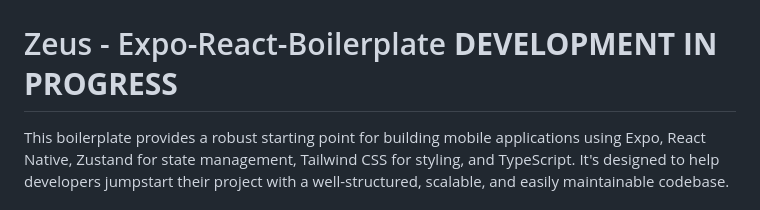
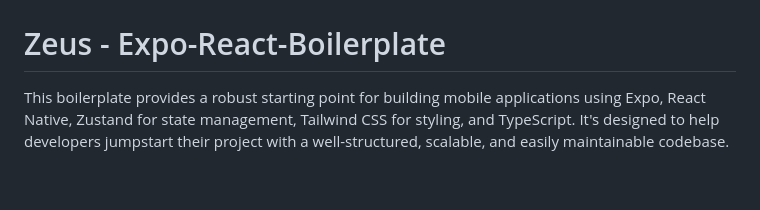
Before and after one commit to kuraykaraaslan/expo-react-native-boilerplate, a Markdown page: README.md, the part around the change. GitHub-like rendering; blank space fills up the shorter version.

Commit message:
Rebranding and Zustand

```diff
--- a/README.md
+++ b/README.md
@@ -1,7 +1,7 @@
 ![logo](/static/logo.png)
 
 
-# Zeus - Expo-React-Boilerplate **DEVELOPMENT IN PROGRESS**
+# Zeus - Expo-React-Boilerplate
 
 
 This boilerplate provides a robust starting point for building mobile applications using Expo, React Native, Zustand for state management, Tailwind CSS for styling, and TypeScript. It's designed to help developers jumpstart their project with a well-structured, scalable, and easily maintainable codebase.
```
